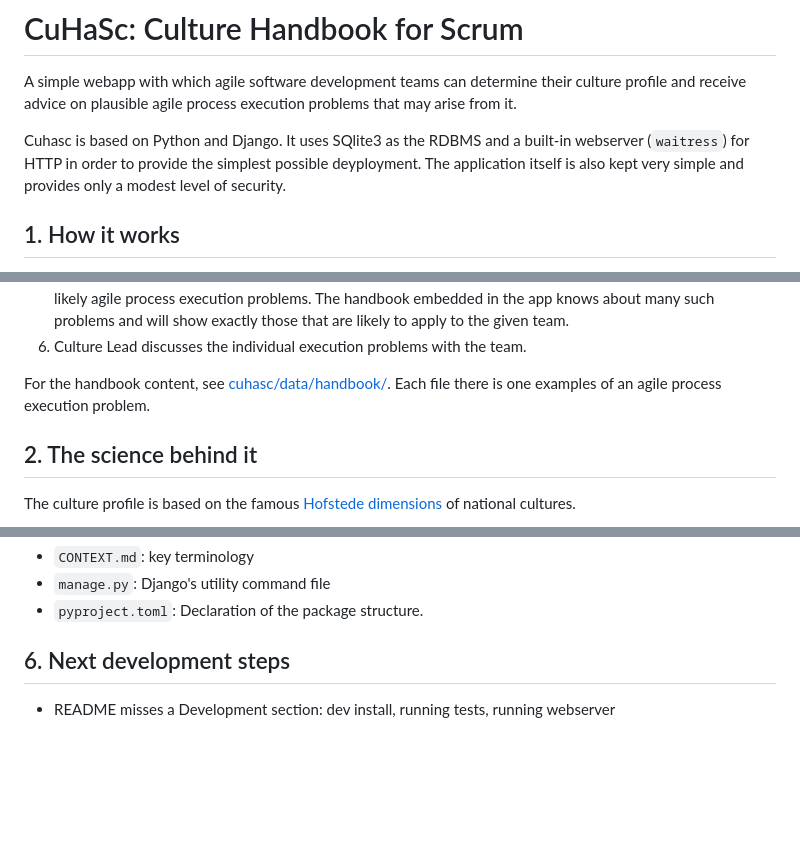
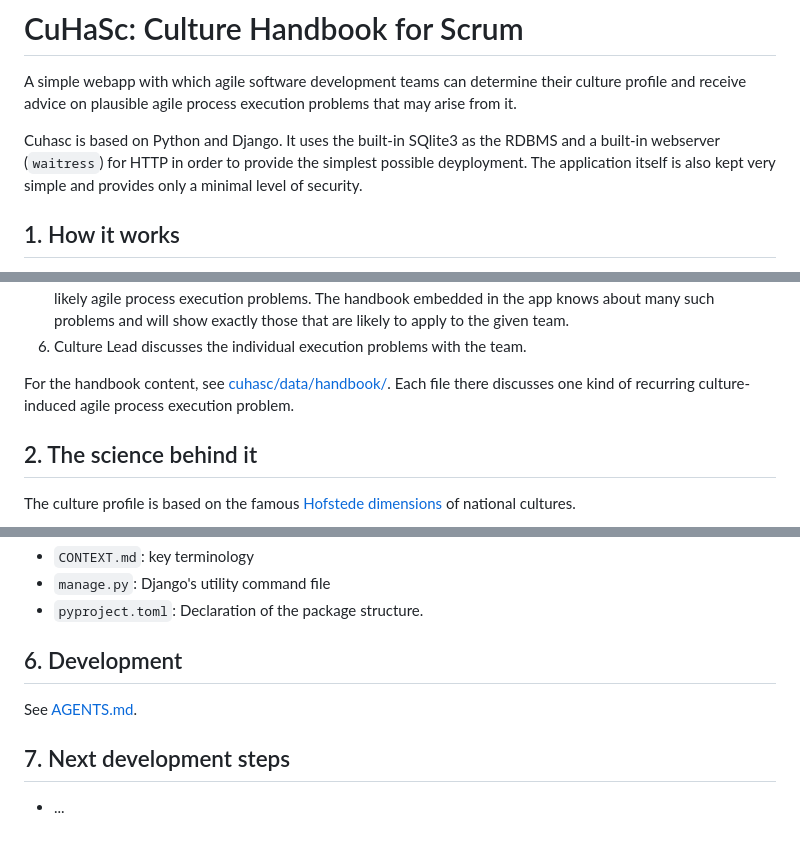
Before and after one commit to prechelt/cuhasc, a Markdown page: README.md, 3 parts joined by grey strips. Drawn GitHub-style; blank space fills up the shorter version.

Commit message:
README.md: add section "Development" (just points to AGENTS.md)

```diff
--- a/README.md
+++ b/README.md
@@ -4,9 +4,9 @@ A simple webapp with which agile software development teams can determine their
 and receive advice on plausible agile process execution problems that may arise from it.
 
 Cuhasc is based on Python and Django.
-It uses SQlite3 as the RDBMS and a built-in webserver (`waitress`) for HTTP
+It uses the built-in SQlite3 as the RDBMS and a built-in webserver (`waitress`) for HTTP
 in order to provide the simplest possible deyployment.
-The application itself is also kept very simple and provides only a modest level of security.
+The application itself is also kept very simple and provides only a minimal level of security.
 
 
 ## 1. How it works
@@ -26,7 +26,7 @@ The application itself is also kept very simple and provides only a modest level
 
 For the handbook content, see
 [cuhasc/data/handbook/](cuhasc/data/handbook/).
-Each file there is one examples of an agile process execution problem.
+Each file there discusses one kind of recurring culture-induced agile process execution problem.
 
 
 ## 2. The science behind it
@@ -207,6 +207,11 @@ Important top-level files:
 - `pyproject.toml`: Declaration of the package structure.
 
 
-## 6. Next development steps
+## 6. Development
 
-- README misses a Development section: dev install, running tests, running webserver
+See [AGENTS.md](AGENTS.md).
+
+
+## 7. Next development steps
+
+- ...
```
